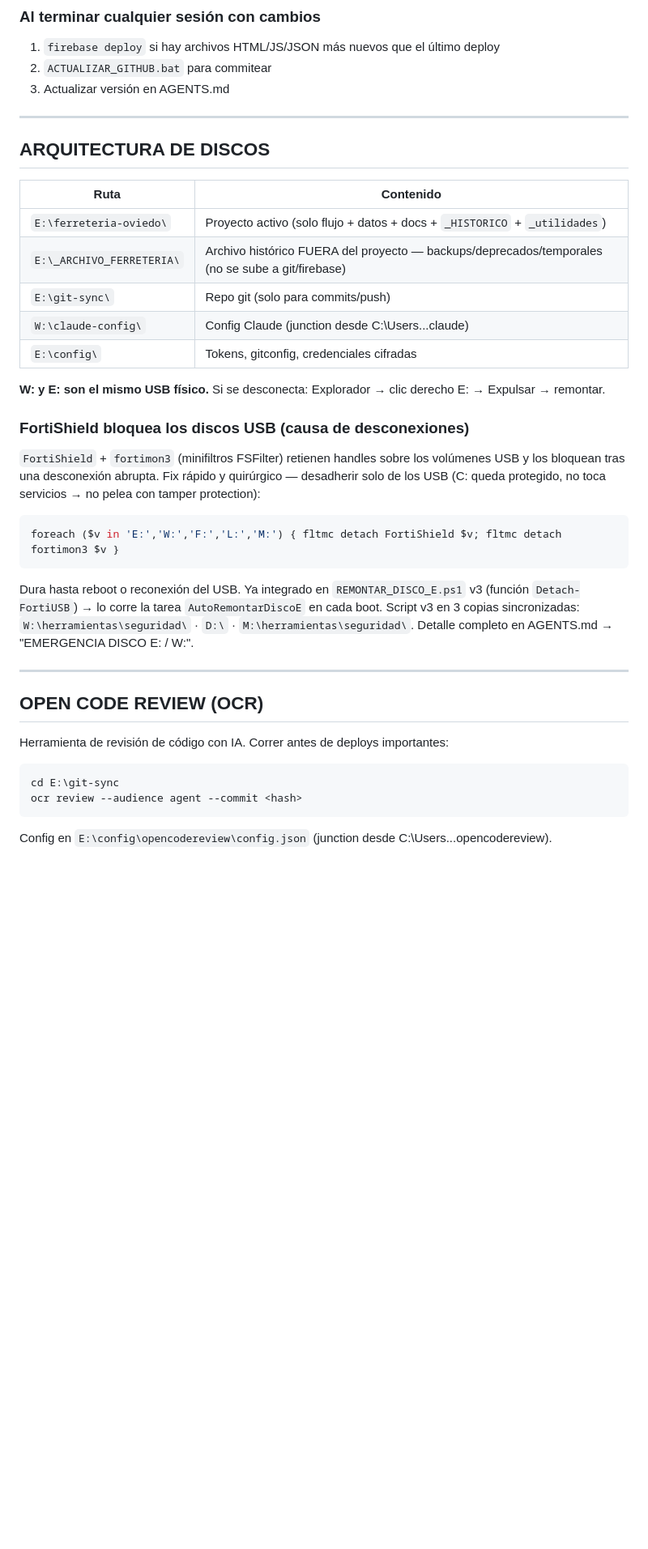
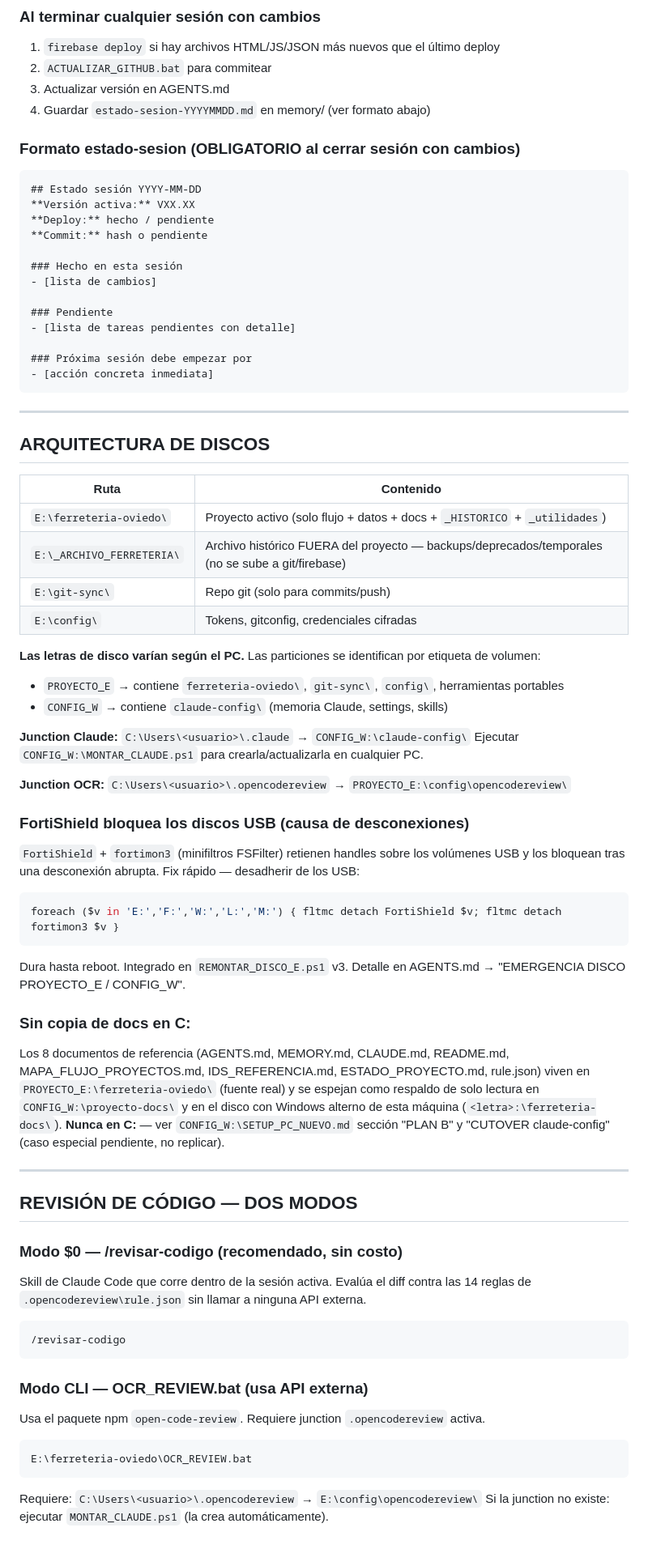
Before and after one commit to oviedoem/ferreteria-oviedo, a Markdown page: CLAUDE.md, the part around one of its changes. Shown at 81% size. Rendered like a GitHub page; blank space fills up the shorter version.

````diff
--- a/CLAUDE.md
+++ b/CLAUDE.md
@@ -46,6 +49,24 @@ Un prompt = una función tocada. Si el fix requiere 2 funciones → dos prompts
 1. `firebase deploy` si hay archivos HTML/JS/JSON más nuevos que el último deploy
 2. `ACTUALIZAR_GITHUB.bat` para commitear
 3. Actualizar versión en AGENTS.md
+4. Guardar `estado-sesion-YYYYMMDD.md` en memory/ (ver formato abajo)
+
+### Formato estado-sesion (OBLIGATORIO al cerrar sesión con cambios)
+```
+## Estado sesión YYYY-MM-DD
+**Versión activa:** VXX.XX
+**Deploy:** hecho / pendiente
+**Commit:** hash o pendiente
+
+### Hecho en esta sesión
+- [lista de cambios]
+
+### Pendiente
+- [lista de tareas pendientes con detalle]
+
+### Próxima sesión debe empezar por
+- [acción concreta inmediata]
+```
 
 ---
 
@@ -56,30 +77,47 @@ Un prompt = una función tocada. Si el fix requiere 2 funciones → dos prompts
 | `E:\ferreteria-oviedo\` | Proyecto activo (solo flujo + datos + docs + `_HISTORICO` + `_utilidades`) |
 | `E:\_ARCHIVO_FERRETERIA\` | Archivo histórico FUERA del proyecto — backups/deprecados/temporales (no se sube a git/firebase) |
 | `E:\git-sync\` | Repo git (solo para commits/push) |
-| `W:\claude-config\` | Config Claude (junction desde C:\Users\..\.claude) |
 | `E:\config\` | Tokens, gitconfig, credenciales cifradas |
 
-**W: y E: son el mismo USB físico.** Si se desconecta: Explorador → clic derecho E: → Expulsar → remontar.
+**Las letras de disco varían según el PC.** Las particiones se identifican por etiqueta de volumen:
+- `PROYECTO_E` → contiene `ferreteria-oviedo\`, `git-sync\`, `config\`, herramientas portables
+- `CONFIG_W` → contiene `claude-config\` (memoria Claude, settings, skills)
+
+**Junction Claude:** `C:\Users\<usuario>\.claude` → `CONFIG_W:\claude-config\`
+Ejecutar `CONFIG_W:\MONTAR_CLAUDE.ps1` para crearla/actualizarla en cualquier PC.
+
+**Junction OCR:** `C:\Users\<usuario>\.opencodereview` → `PROYECTO_E:\config\opencodereview\`
 
 ### FortiShield bloquea los discos USB (causa de desconexiones)
 `FortiShield` + `fortimon3` (minifiltros FSFilter) retienen handles sobre los volúmenes USB
-y los bloquean tras una desconexión abrupta. Fix rápido y quirúrgico — desadherir solo de los
-USB (C: queda protegido, no toca servicios → no pelea con tamper protection):
+y los bloquean tras una desconexión abrupta. Fix rápido — desadherir de los USB:
 ```powershell
-foreach ($v in 'E:','W:','F:','L:','M:') { fltmc detach FortiShield $v; fltmc detach fortimon3 $v }
+foreach ($v in 'E:','F:','W:','L:','M:') { fltmc detach FortiShield $v; fltmc detach fortimon3 $v }
 ```
-Dura hasta reboot o reconexión del USB. Ya integrado en `REMONTAR_DISCO_E.ps1` v3
-(función `Detach-FortiUSB`) → lo corre la tarea `AutoRemontarDiscoE` en cada boot.
-Script v3 en 3 copias sincronizadas: `W:\herramientas\seguridad\` · `D:\` · `M:\herramientas\seguridad\`.
-Detalle completo en AGENTS.md → "EMERGENCIA DISCO E: / W:".
+Dura hasta reboot. Integrado en `REMONTAR_DISCO_E.ps1` v3. Detalle en AGENTS.md → "EMERGENCIA DISCO PROYECTO_E / CONFIG_W".
+
+### Sin copia de docs en C:
+Los 8 documentos de referencia (AGENTS.md, MEMORY.md, CLAUDE.md, README.md, MAPA_FLUJO_PROYECTOS.md,
+IDS_REFERENCIA.md, ESTADO_PROYECTO.md, rule.json) viven en `PROYECTO_E:\ferreteria-oviedo\` (fuente
+real) y se espejan como respaldo de solo lectura en `CONFIG_W:\proyecto-docs\` y en el disco con
+Windows alterno de esta máquina (`<letra>:\ferreteria-docs\`). **Nunca en C:** — ver
+`CONFIG_W:\SETUP_PC_NUEVO.md` sección "PLAN B" y "CUTOVER claude-config" (caso especial pendiente,
+no replicar).
 
 ---
 
-## OPEN CODE REVIEW (OCR)
+## REVISIÓN DE CÓDIGO — DOS MODOS
 
-Herramienta de revisión de código con IA. Correr antes de deploys importantes:
+### Modo $0 — /revisar-codigo (recomendado, sin costo)
+Skill de Claude Code que corre dentro de la sesión activa. Evalúa el diff contra las 14 reglas de `.opencodereview\rule.json` sin llamar a ninguna API externa.
 ```
-cd E:\git-sync
-ocr review --audience agent --commit <hash>
+/revisar-codigo
 ```
-Config en `E:\config\opencodereview\config.json` (junction desde C:\Users\..\.opencodereview).
+
+### Modo CLI — OCR_REVIEW.bat (usa API externa)
+Usa el paquete npm `open-code-review`. Requiere junction `.opencodereview` activa.
+```
+E:\ferreteria-oviedo\OCR_REVIEW.bat
+```
+Requiere: `C:\Users\<usuario>\.opencodereview` → `E:\config\opencodereview\`
+Si la junction no existe: ejecutar `MONTAR_CLAUDE.ps1` (la crea automáticamente).
````
Also changed, not shown: other parts of CLAUDE.md (+5 -2 lines), AGENTS.md (+70 -42 lines).
